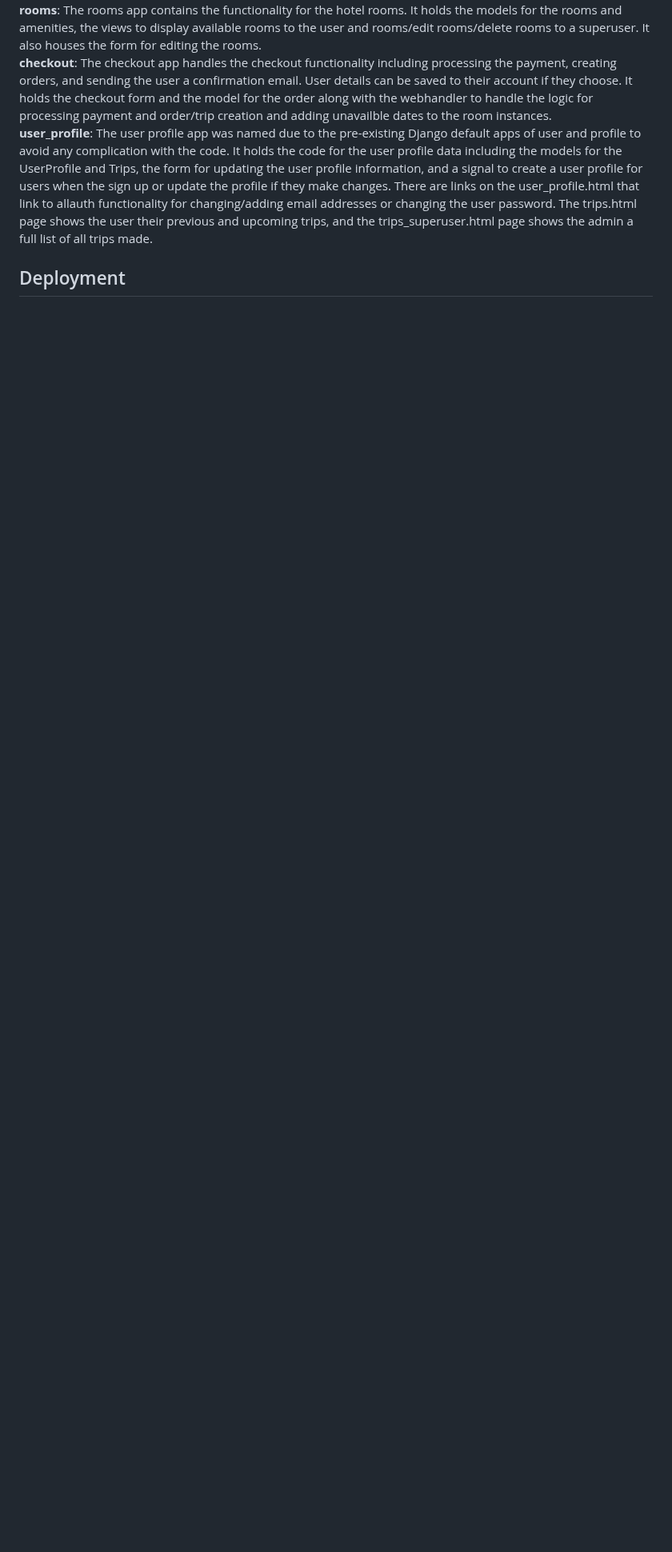
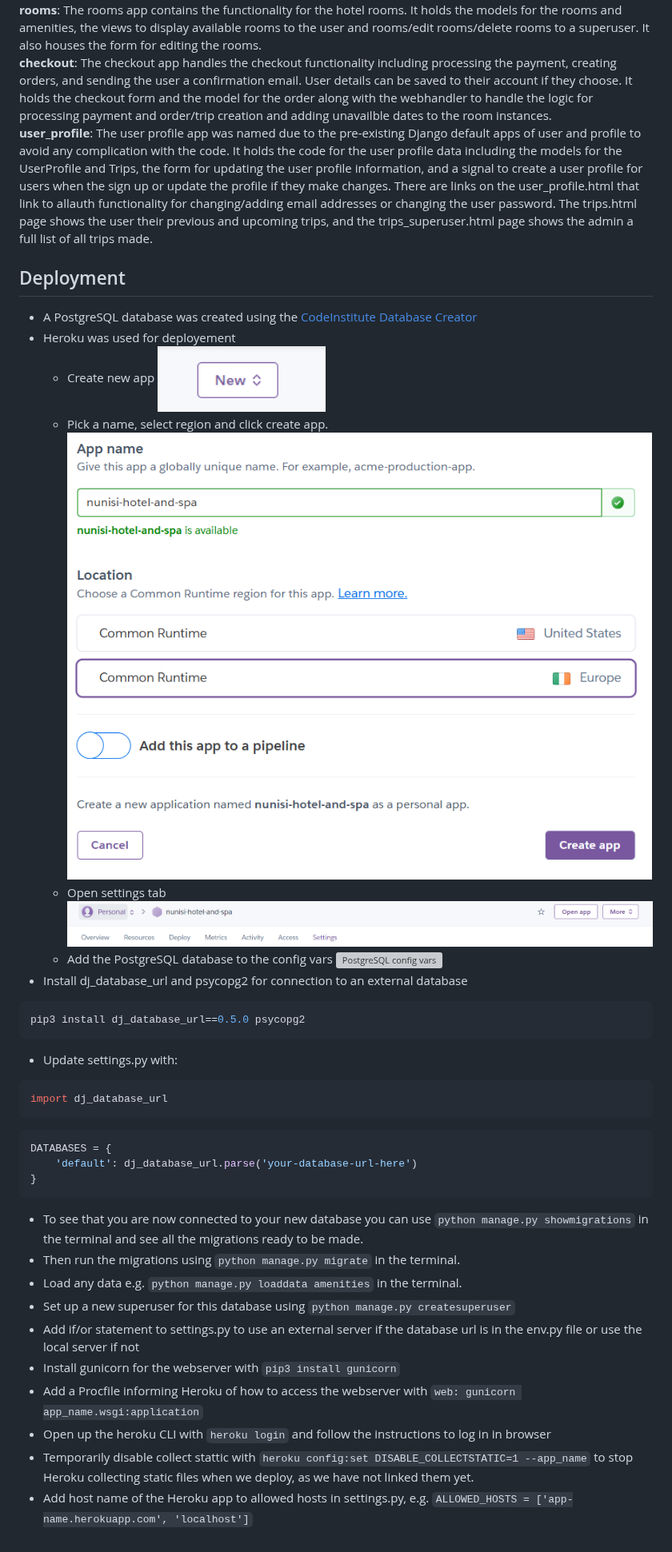
Before and after one commit to amfairley/nunisi, a Markdown page: DEV.md, the part around the change. Shown at 80% size. Drawn GitHub-style; blank space fills up the shorter version; grey boxes are pictures that could not be loaded.

Commit message:
docs: describe deployment process

````diff
--- a/DEV.md
+++ b/DEV.md
@@ -125,3 +125,33 @@ Each section of functionality for the website were sequestered into their own ap
 **user_profile**: The user profile app was named due to the pre-existing Django default apps of user and profile to avoid any complication with the code. It holds the code for the user profile data including the models for the UserProfile and Trips, the form for updating the user profile information, and a signal to create a user profile for users when the sign up or update the profile if they make changes. There are links on the user_profile.html that link to allauth functionality for changing/adding email addresses or changing the user password. The trips.html page shows the user their previous and upcoming trips, and the trips_superuser.html page shows the admin a full list of all trips made.
 
 ## Deployment
+
+- A PostgreSQL database was created using the [CodeInstitute Database Creator](https://dbs.ci-dbs.net/)
+- Heroku was used for deployement
+    * Create new app ![new app button](/documentation/development/heroku_new_app.png)
+    * Pick a name, select region and click create app. ![new app](/documentation/development/heroku_new_app_name.png)
+    * Open settings tab ![settings tab](/documentation/development/heroku_settings_tab.png)
+    * Add the PostgreSQL database to the config vars ![PostgreSQL config vars](/documentation/development/heorku_database_url.png)
+- Install dj_database_url and psycopg2 for connection to an external database
+```bash
+pip3 install dj_database_url==0.5.0 psycopg2
+```
+- Update settings.py with:
+```python
+import dj_database_url
+```
+```python
+DATABASES = {
+    'default': dj_database_url.parse('your-database-url-here')
+}
+```
+- To see that you are now connected to your new database you can use ```python manage.py showmigrations``` in the terminal and see all the migrations ready to be made.
+- Then run the migrations using ```python manage.py migrate``` in the terminal.
+- Load any data e.g. ```python manage.py loaddata amenities``` in the terminal.
+- Set up a new superuser for this database using ```python manage.py createsuperuser```
+- Add if/or statement to settings.py to use an external server if the database url is in the env.py file or use the local server if not
+- Install gunicorn for the webserver with ```pip3 install gunicorn```
+- Add a Procfile informing Heroku of how to access the webserver with ```web: gunicorn app_name.wsgi:application```
+- Open up the heroku CLI with ```heroku login``` and follow the instructions to log in in browser
+- Temporarily disable collect stattic with ```heroku config:set DISABLE_COLLECTSTATIC=1 --app_name``` to stop Heroku collecting static files when we deploy, as we have not linked them yet.
+- Add host name of the Heroku app to allowed hosts in settings.py, e.g. ```ALLOWED_HOSTS = ['app-name.herokuapp.com', 'localhost']```
````
